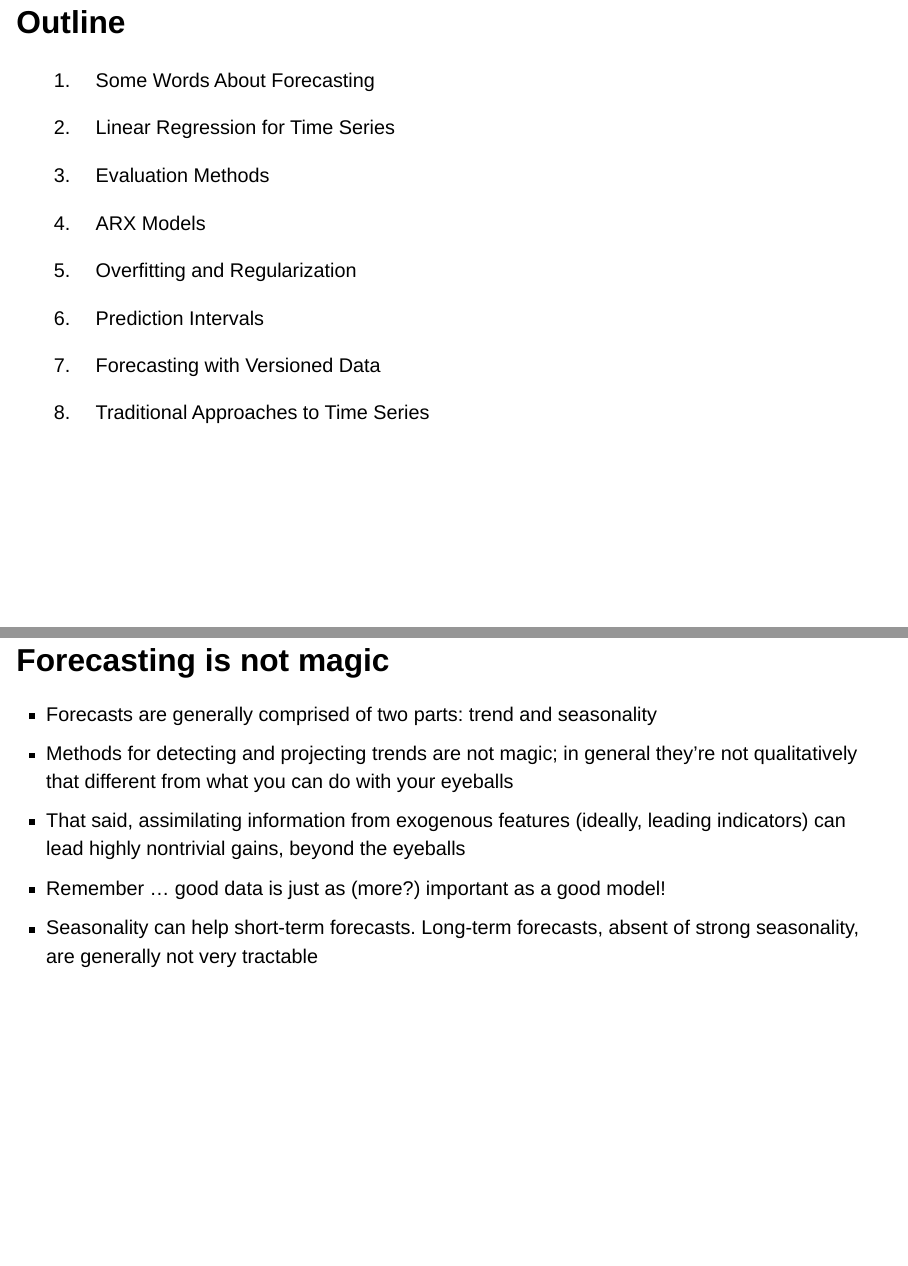
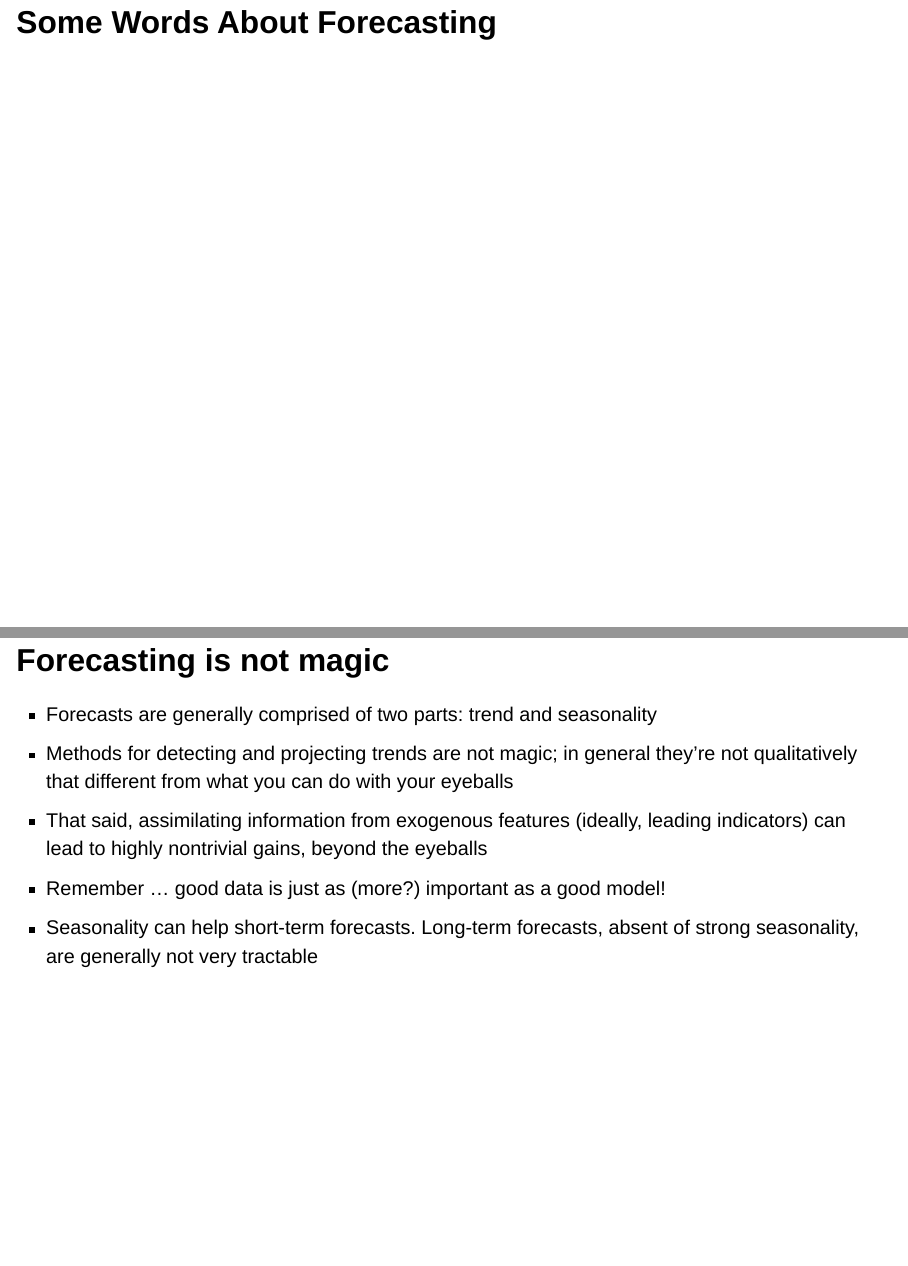
Before and after one commit to cmu-delphi/micom-tooling-workshop-2025, a Quarto document (slides/day2-morning.qmd): pages 2 and 4 of 86 before the commit and pages 2 and 3 of 75 after it, joined at a grey line. Rendered offline with R 4.5, knitr and Pandoc in place of Quarto, with nearby package versions; drawn as Slidy slides in place of the format the file asks for; some code elsewhere in the file could not run offline.

````diff
--- a/slides/day2-morning.qmd
+++ b/slides/day2-morning.qmd
@@ -14,24 +14,6 @@
 ```
 
 
-## Outline
-
-1. Some Words About Forecasting
-
-1. Linear Regression for Time Series
-
-1. Evaluation Methods
-
-1. ARX Models
-
-1. Overfitting and Regularization
-
-1. Prediction Intervals
-
-1. Forecasting with Versioned Data
-
-1. Traditional Approaches to Time Series
-
 # Some Words About Forecasting
 
 ## Forecasting is not magic
@@ -40,7 +22,7 @@
 - Methods for detecting and projecting trends are not magic; in general they're
   not qualitatively that different from what you can do with your eyeballs
 - That said, assimilating information from exogenous features (ideally, leading
-  indicators) can lead highly nontrivial gains, beyond the eyeballs
+  indicators) can lead to highly nontrivial gains, beyond the eyeballs
 - Remember ... good data is just as (more?) important as a good model!
 - Seasonality can help short-term forecasts. Long-term forecasts, absent of
   strong seasonality, are generally not very tractable
````
Also changed, not shown: slides/day2-morning.qmd (10 more changed lines).
